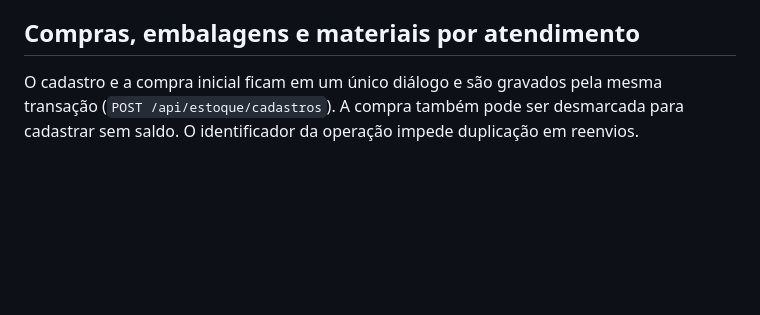
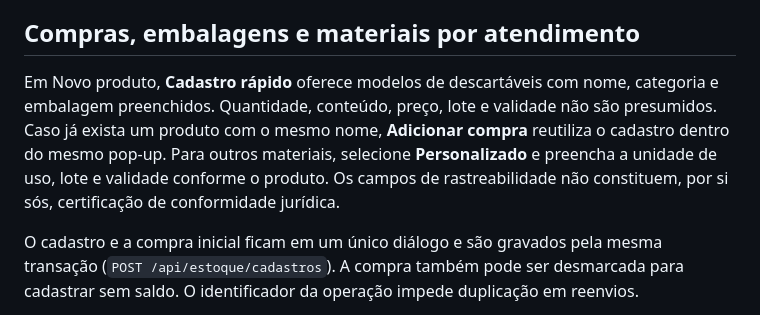
Before and after one commit to GJUNOR/kahenna-gest-o, a Markdown page: ESTOQUE.md, the part around the change. GitHub-like rendering; blank space fills up the shorter version.

Commit message:
Documenta modelos de descartáveis e cadastro personalizado

```diff
--- a/ESTOQUE.md
+++ b/ESTOQUE.md
@@ -26,6 +26,8 @@ A função de movimentação trava a linha do produto, valida saldo, registra o
 
 ## Compras, embalagens e materiais por atendimento
 
+Em Novo produto, **Cadastro rápido** oferece modelos de descartáveis com nome, categoria e embalagem preenchidos. Quantidade, conteúdo, preço, lote e validade não são presumidos. Caso já exista um produto com o mesmo nome, **Adicionar compra** reutiliza o cadastro dentro do mesmo pop-up. Para outros materiais, selecione **Personalizado** e preencha a unidade de uso, lote e validade conforme o produto. Os campos de rastreabilidade não constituem, por si sós, certificação de conformidade jurídica.
+
 O cadastro e a compra inicial ficam em um único diálogo e são gravados pela mesma transação (`POST /api/estoque/cadastros`). A compra também pode ser desmarcada para cadastrar sem saldo. O identificador da operação impede duplicação em reenvios.
 
 Informe quantidade comprada, embalagem e conteúdo por embalagem. O valor total da compra calcula o custo por unidade de uso (`un`, `ml` ou `g`); custo manual é opcional. Caixas, pacotes e frascos podem ter qualquer conteúdo informado; litros e quilos convertem em 1.000 ml/g. Lote, validade e fornecedor são opcionais.
```
